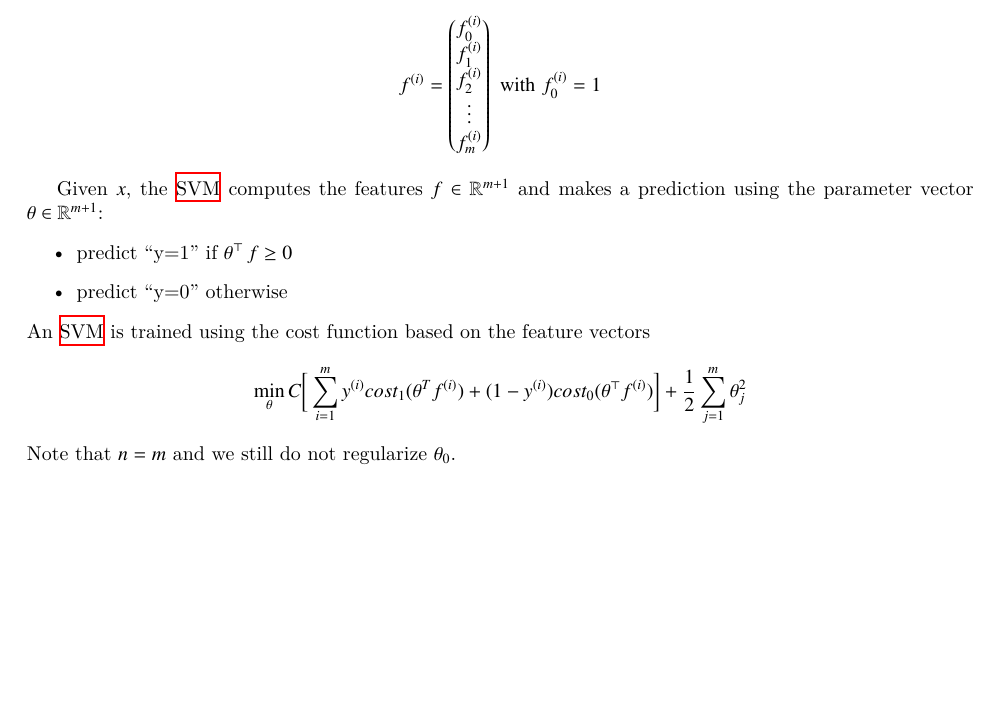
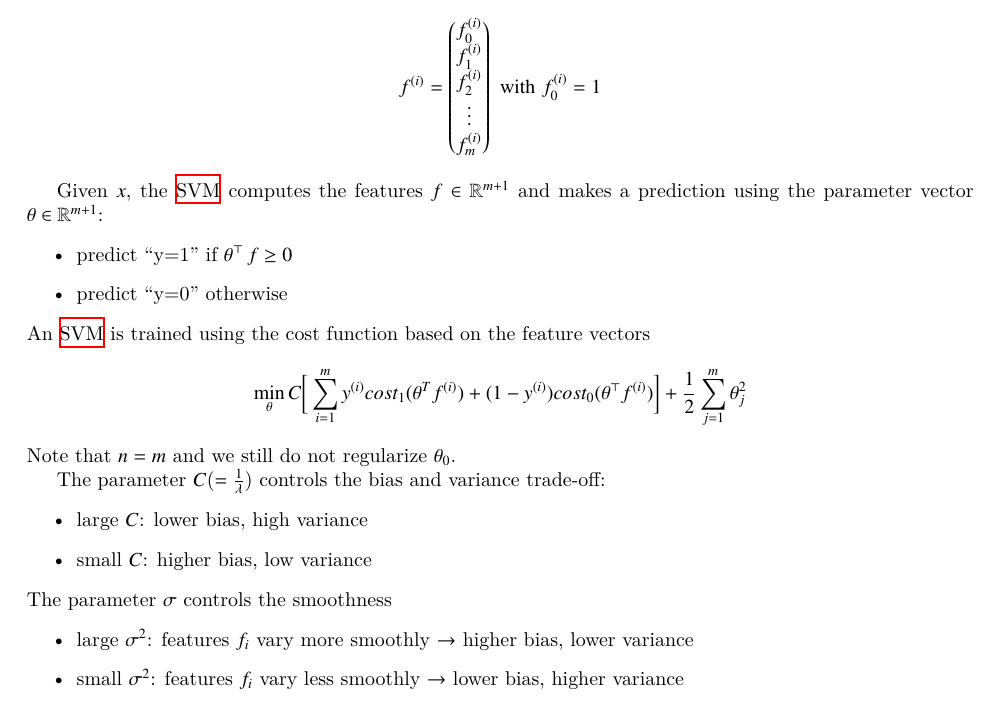
Before and after one commit to wedesoft/machine-learning-tutorial, a LaTeX document (machine-learning-tutorial.tex): part of page 21 of 23, cut so that both start at the same text, the shorter picture padded with empty space. Compiled offline with XeLaTeX.

Commit message:
Smoothness of SVM features

```diff
--- a/machine-learning-tutorial.tex
+++ b/machine-learning-tutorial.tex
@@ -1074,6 +1074,18 @@ An \ac{SVM} is trained using the cost function based on the feature vectors
 \end{equation*}
 Note that $n=m$ and we still do not regularize $\theta_0$.
 
+The parameter $C$($=\frac{1}{\lambda}$) controls the bias and variance trade-off:
+\begin{itemize}
+  \item large $C$: lower bias, high variance
+  \item small $C$: higher bias, low variance
+\end{itemize}
+The parameter $\sigma$ controls the smoothness
+\begin{itemize}
+  \item large $\sigma^2$: features $f_i$ vary more smoothly $\rightarrow$ higher bias, lower variance
+  \item small $\sigma^2$: features $f_i$ vary less smoothly $\rightarrow$ lower bias, higher variance
+\end{itemize}
+
+
 \clearpage
 
 \appendix
```
